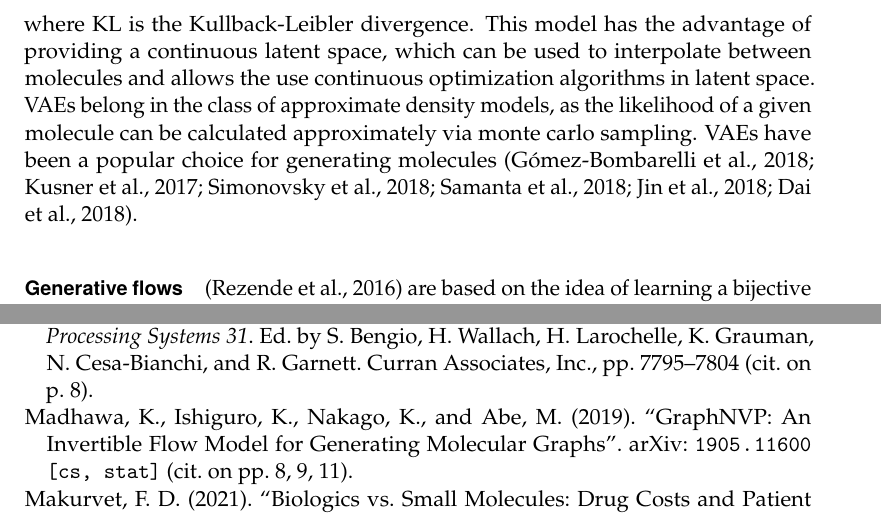
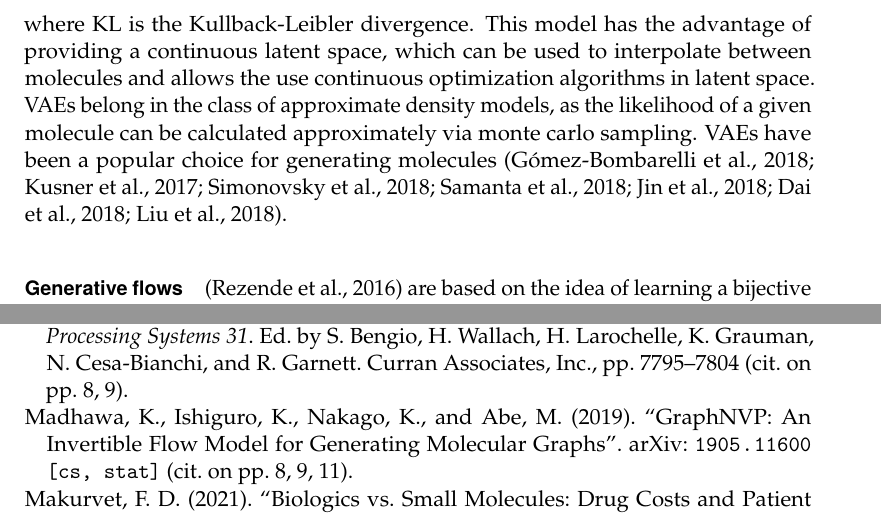
Before and after one commit to renzph/phd-thesis, a LaTeX thesis (main.tex, which reads content/introduction.tex): two parts of pages 13 and 30 of 33, joined at a grey line, cut so that both start at the same text. Compiled offline with pdfLaTeX.

Commit message:
Add citations

```diff
--- a/content/introduction.tex
+++ b/content/introduction.tex
@@ -296,7 +296,7 @@ latent space, which can be used to interpolate between molecules and allows the
 optimization algorithms in latent space. VAEs belong in the class of approximate density models, as
 the likelihood of a given molecule can be calculated approximately via monte carlo sampling. VAEs
 have been a popular choice for generating molecules
-\citep{gomez-bombarelliAutomaticChemicalDesign2018,kusnerGrammarVariationalAutoencoder2017,simonovskyGraphVAEGenerationSmall2018,samantaNeVAEDeepGenerative2018,jinJunctionTreeVariational2018,daiSyntaxDirectedVariationalAutoencoder2018}.
+\citep{gomez-bombarelliAutomaticChemicalDesign2018,kusnerGrammarVariationalAutoencoder2017,simonovskyGraphVAEGenerationSmall2018,samantaNeVAEDeepGenerative2018,jinJunctionTreeVariational2018,daiSyntaxDirectedVariationalAutoencoder2018,liuConstrainedGraphVariational2018}.
 
 
 % moflow, graphnvp (has nice discussion on one-shot generation)
```
Also changed, not shown: content/introduction.tex (2 more changed lines).
